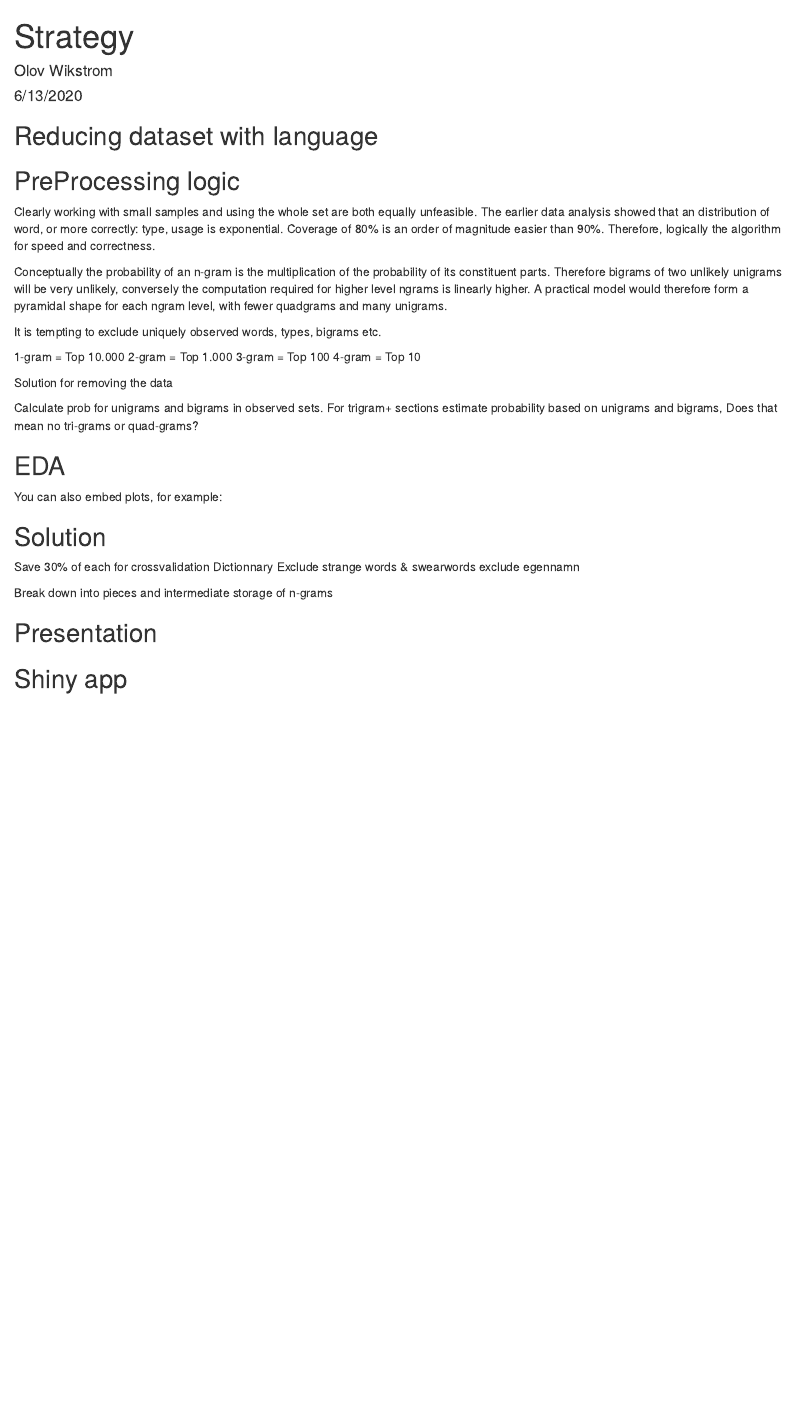
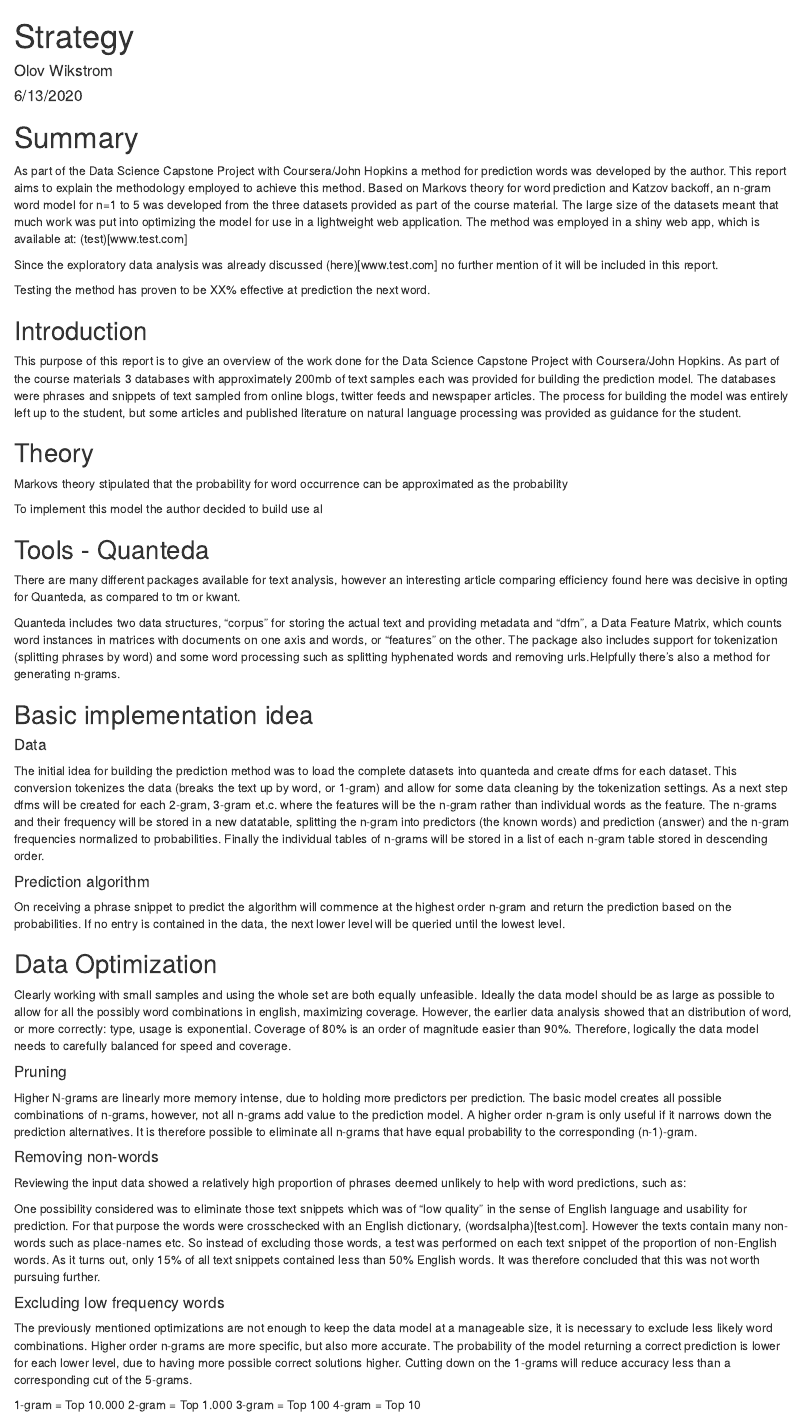
Before and after one commit to owikstrom/DSCapstone, an R Markdown document (Final_Report.Rmd): the page in a window 1100 px wide, from its top. Rendered offline with R 4.5, knitr and Pandoc, with nearby package versions.

Commit message:
1st draft final report

````diff
--- a/Final_Report.Rmd
+++ b/Final_Report.Rmd
@@ -8,17 +8,58 @@ output: html_document
 ```{r setup, include=FALSE}
 ```
 
-## Reducing dataset with language
+# Summary
+As part of the Data Science Capstone Project with Coursera/John Hopkins a method for prediction words was developed by the author. This report aims to explain the methodology employed to achieve this method. Based on Markovs theory for word prediction and Katzov backoff, an n-gram word model for n=1 to 5 was developed from the three datasets provided as part of the course material. The large size of the datasets meant that much work was put into optimizing the model for use in a lightweight web application.
+The method was employed in a shiny web app, which is available at: (test)[www.test.com]
+
+Since the exploratory data analysis was already discussed (here)[www.test.com] no further mention of it will be included in this report.
+
+Testing the method has proven to be XX% effective at prediction the next word.
 
 
+## Introduction
+This purpose of this report is to give an overview of the work done for the Data Science Capstone Project with Coursera/John Hopkins.
+As part of the course materials 3 databases with approximately 200mb of text samples each was provided for building the prediction model. The databases were phrases and snippets of text sampled from online blogs, twitter feeds and newspaper articles. The process for building the model was entirely left up to the student, but some articles and published literature on natural language processing was provided as guidance for the student.
 
 
-## PreProcessing logic
-Clearly working with small samples and using the whole set are both equally unfeasible. The earlier data analysis showed that an distribution of word, or more correctly: type,  usage is exponential. Coverage of 80% is an order of magnitude easier than 90%. Therefore, logically the algorithm for speed and correctness.
+## Theory
+Markovs theory stipulated that the probability for word occurrence can be approximated as the probability
 
-Conceptually the probability of an n-gram is the multiplication of the probability of its constituent parts. Therefore bigrams of two unlikely unigrams will be very unlikely, conversely the computation required for higher level ngrams is linearly higher. A practical model would therefore form a pyramidal shape for each ngram level, with fewer quadgrams and many unigrams.
+To implement this model the author decided to build use al
 
-It is tempting to exclude uniquely observed words, types, bigrams etc.
+
+## Tools - Quanteda
+There are many different packages available for text analysis, however an interesting article comparing efficiency found here was decisive in opting for Quanteda, as compared to tm or kwant.
+
+Quanteda includes two data structures, "corpus" for storing the actual text and providing metadata and "dfm", a Data Feature Matrix, which counts word instances in matrices with documents on one axis and words, or "features" on the other.
+The package also includes support for tokenization (splitting phrases by word) and some word processing such as splitting hyphenated words and removing urls.Helpfully there's also a method for generating n-grams.
+
+## Basic implementation idea
+
+#### Data
+The initial idea for building the prediction method was to load the complete datasets into quanteda and create dfms for each dataset. This conversion tokenizes the data (breaks the text up by word, or 1-gram) and allow for some data cleaning by the tokenization settings.
+As a next step dfms will be created for each 2-gram, 3-gram et.c. where the features will be the n-gram rather than individual words as the feature. The n-grams and their frequency will be stored in a new datatable, splitting the n-gram into predictors (the known words) and prediction (answer) and the n-gram frequencies normalized to probabilities.
+Finally the individual tables of n-grams will be stored in a list of each n-gram table stored in descending order.
+
+#### Prediction algorithm
+On receiving a phrase snippet to predict the algorithm will commence at the highest order n-gram and return the prediction based on the probabilities. If no entry is contained in the data, the next lower level will be queried until the lowest level.
+
+## Data Optimization
+Clearly working with small samples and using the whole set are both equally unfeasible. Ideally the data model should be as large as possible to allow for all the possibly word combinations in english, maximizing coverage. However, the earlier data analysis showed that an distribution of word, or more correctly: type, usage is exponential. Coverage of 80% is an order of magnitude easier than 90%. Therefore, logically the data model needs to carefully balanced for speed and coverage.
+
+#### Pruning
+Higher N-grams are linearly more memory intense, due to holding more predictors per prediction. The basic model creates all possible combinations of n-grams, however, not all n-grams add value to the prediction model. A higher order n-gram is only useful if it narrows down the prediction alternatives. It is therefore possible to eliminate all n-grams that have equal probability to the corresponding (n-1)-gram.
+
+#### Removing non-words
+Reviewing the input data showed a relatively high proportion of phrases deemed unlikely to help with word predictions, such as:
+
+One possibility considered was to eliminate those text snippets which was of "low quality" in the sense of English language and usability for prediction. For that purpose the words were crosschecked with an English dictionary, (wordsalpha)[test.com]. However the texts contain many non-words such as place-names etc. So instead of excluding those words, a test was performed on each text snippet of the proportion of non-English words. As it turns out, only 15% of all text snippets contained less than 50% English words. It was therefore concluded that this was not worth pursuing further.
+
+
+#### Excluding low frequency words
+The previously mentioned optimizations are not enough to keep the data model at a manageable size, it is necessary to exclude less likely word combinations. Higher order n-grams are more specific, but also more accurate. The probability of the model returning a correct prediction is lower for each lower level, due to having more possible correct solutions higher. Cutting down on the 1-grams will reduce accuracy less than a corresponding cut of the 5-grams.
+
+
 
 1-gram = Top 10.000
 2-gram = Top 1.000
@@ -35,9 +78,6 @@ Does that mean no tri-grams or quad-grams?
 ```{r }
 ```
 
-## EDA
-
-You can also embed plots, for example:
 
 ```{r test, echo=FALSE}
 ```
````
Also changed, not shown: Final_Report.Rmd (2 more changed lines).
